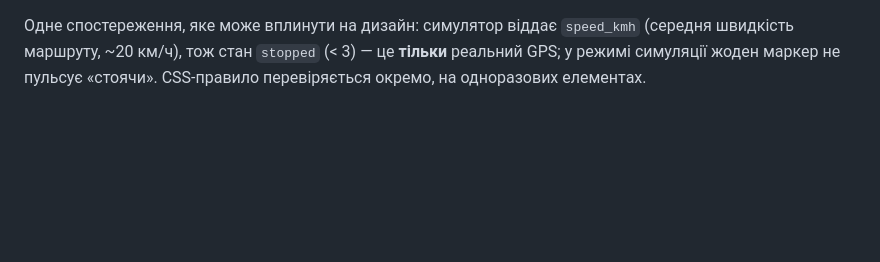
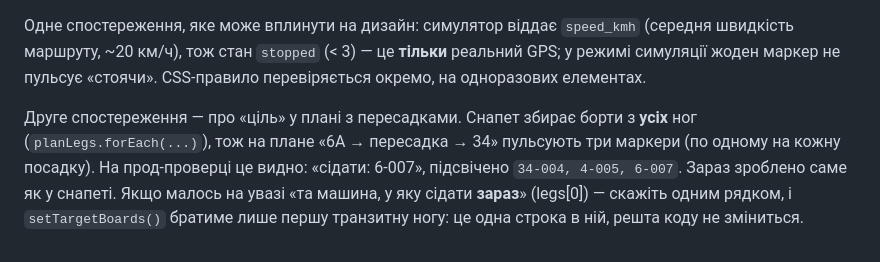
Before and after one commit to andreymaslou/chernivtsi-stops-editor, a Markdown page: docs/BRIEF-emulator-vehicles-visual.md, the part around the change. Rendered like a GitHub page; blank space fills up the shorter version.

Commit message:
docs: бриф — уточнення про кількість «цілей» у плані з пересадками

```diff
--- a/docs/BRIEF-emulator-vehicles-visual.md
+++ b/docs/BRIEF-emulator-vehicles-visual.md
@@ -147,3 +147,11 @@ CSS-блок трьох станів — у `web/emulator.html` як є.
 (середня швидкість маршруту, ~20 км/ч), тож стан `stopped` (< 3) — це **тільки**
 реальний GPS; у режимі симуляції жоден маркер не пульсує «стоячи». CSS-правило
 перевіряється окремо, на одноразових елементах.
+
+Друге спостереження — про «ціль» у плані з пересадками. Снапет збирає борти з
+**усіх** ног (`planLegs.forEach(...)`), тож на плане «6A → пересадка → 34»
+пульсують три маркери (по одному на кожну посадку). На прод-проверці це видно:
+«сідати: 6-007», підсвічено `34-004, 4-005, 6-007`. Зараз зроблено саме як у
+снапеті. Якщо малось на увазі «та машина, у яку сідати **зараз**» (legs[0]) —
+скажіть одним рядком, і `setTargetBoards()` братиме лише першу транзитну ногу:
+це одна строка в ній, решта коду не зміниться.
```
